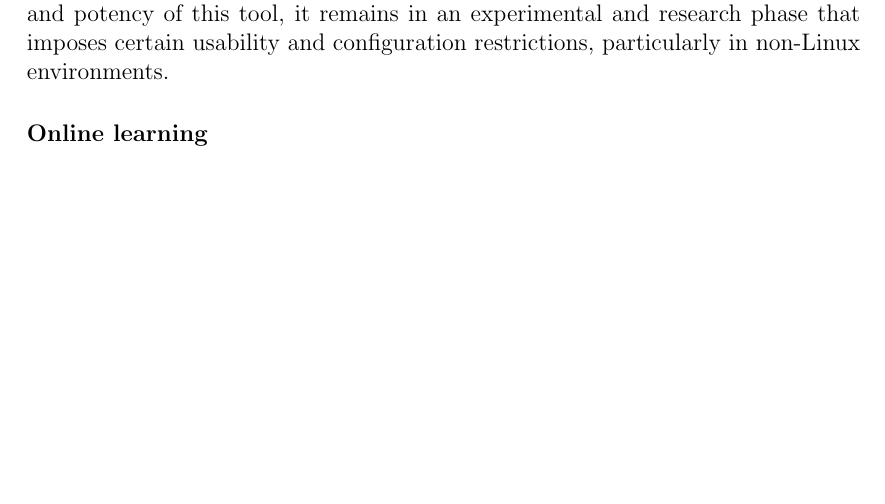
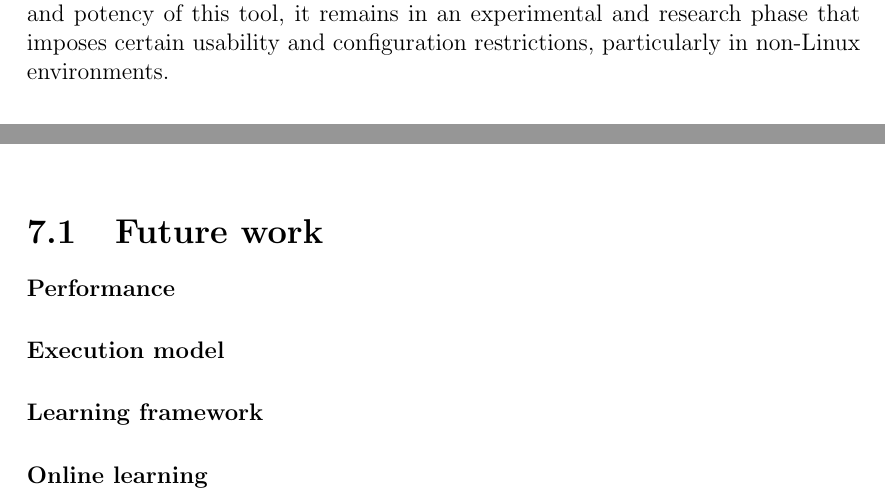
Before and after one commit to davidedomini/master-thesis-scarlib, a LaTeX thesis (thesis-main.tex): part of page 61 of 70 before the commit and two parts of pages 61 and 63 of 70 after it, the two joined at a grey line, cut so that both start at the same text, the shorter picture padded with empty space. Compiled offline with pdfLaTeX.

Commit message:
feat: add conclusion outline

```diff
--- a/thesis-main.tex
+++ b/thesis-main.tex
@@ -1477,14 +1477,21 @@ The integration between the framework, which is based on the Scala language, and
     it remains in an experimental and research phase that imposes certain usability and configuration restrictions, particularly
     in non-Linux environments.
 
-\paragraph{Online learning}
-
 %----------------------------------------------------------------------------------------
 \chapter{\conclusionsname}
 \label{chap:conclusions}
 %----------------------------------------------------------------------------------------
 
 
+\section{Future work}
+
+\paragraph{Performance}
+
+\paragraph{Execution model}
+
+\paragraph{Learning framework}
+
+\paragraph{Online learning}
 
 
 %----------------------------------------------------------------------------------------
```
